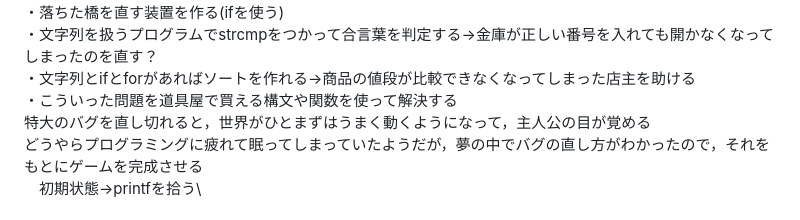
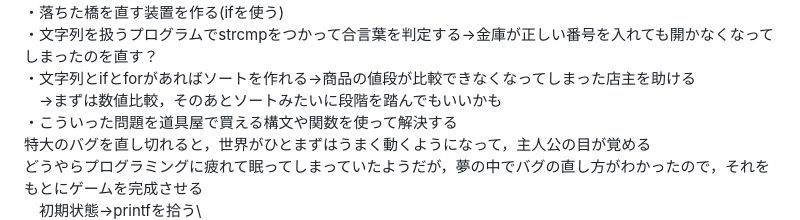
Before and after one commit to prapro-ou/BUF, a Markdown page: Others/ProjectPlan.md, the part around the change. Drawn GitHub-style.

```diff
--- a/Others/ProjectPlan.md
+++ b/Others/ProjectPlan.md
@@ -14,6 +14,7 @@
     ・落ちた橋を直す装置を作る(ifを使う)\
     ・文字列を扱うプログラムでstrcmpをつかって合言葉を判定する→金庫が正しい番号を入れても開かなくなってしまったのを直す？\
     ・文字列とifとforがあればソートを作れる→商品の値段が比較できなくなってしまった店主を助ける\
+    　→まずは数値比較，そのあとソートみたいに段階を踏んでもいいかも\
     ・こういった問題を道具屋で買える構文や関数を使って解決する\
   特大のバグを直し切れると，世界がひとまずはうまく動くようになって，主人公の目が覚める\
   どうやらプログラミングに疲れて眠ってしまっていたようだが，夢の中でバグの直し方がわかったので，それをもとにゲームを完成させる\
```
